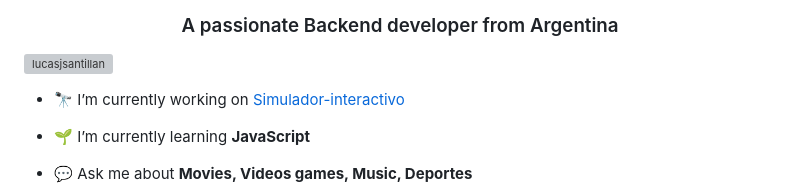
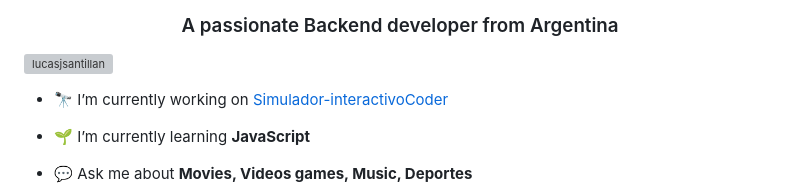
Before and after one commit to Lucasjsantillan/Simulador-interactivoCoder, a Markdown page: README.md, the part around the change. Drawn GitHub-style; grey boxes are pictures that could not be loaded.

```diff
--- a/README.md
+++ b/README.md
@@ -3,7 +3,7 @@
 
 <p align="left"> <a href="https://twitter.com/lucasjsantillan" target="blank"><img src="https://img.shields.io/twitter/follow/lucasjsantillan?logo=twitter&style=for-the-badge" alt="lucasjsantillan" /></a> </p>
 
-- 🔭 I’m currently working on [Simulador-interactivo](https://github.com/Viseryz/Simulador-interactivoCoder)
+- 🔭 I’m currently working on [Simulador-interactivoCoder](https://github.com/Viseryz/Simulador-interactivoCoder)
 
 - 🌱 I’m currently learning **JavaScript**
 
```
